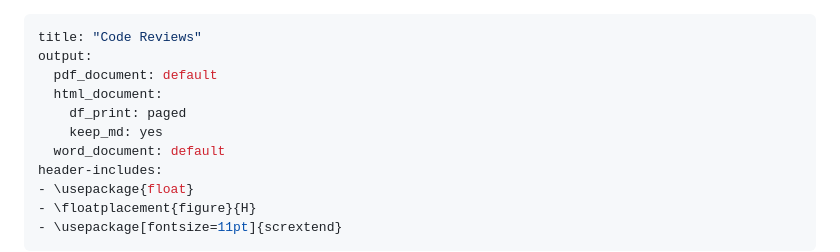
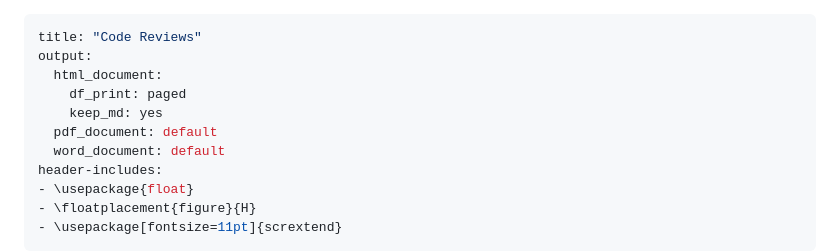
Before and after one commit to reconjohn/PtD, a Markdown page: docs/literature/code_review.md, the part around one of its changes. GitHub-like rendering.

```diff
--- a/docs/literature/code_review.md
+++ b/docs/literature/code_review.md
@@ -1,10 +1,10 @@
 ---
 title: "Code Reviews"
 output:
-  pdf_document: default
   html_document:
     df_print: paged
     keep_md: yes
+  pdf_document: default
   word_document: default
 header-includes:
 - \usepackage{float}
```
Also changed, not shown: other parts of docs/literature/code_review.md (+1 -1 lines), README.md (+33 -7 lines), docs/survey/survey.png, docs/survey/survey_1.png (added), survey.png (deleted).
